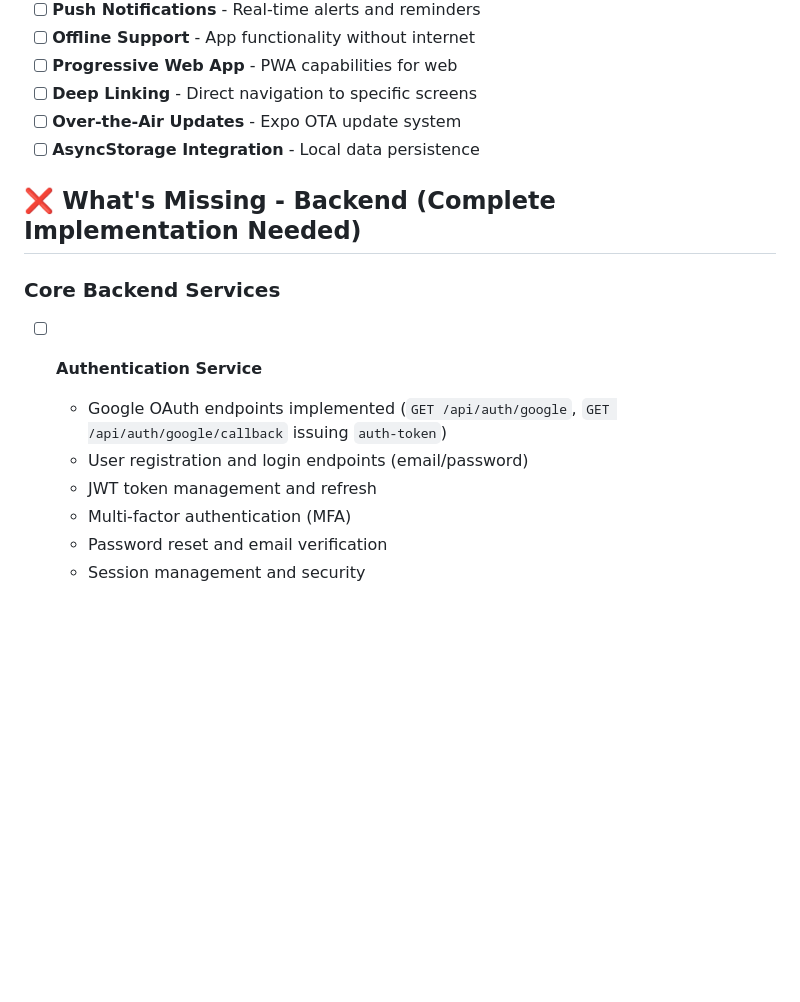
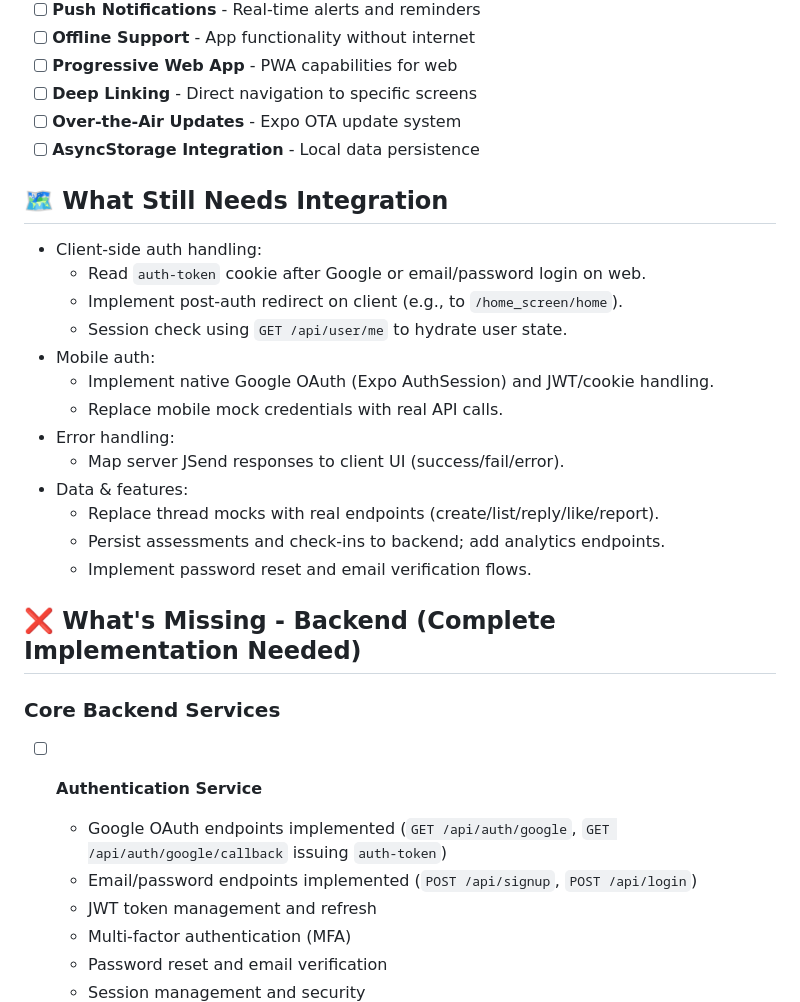
Before and after one commit to m5b/WeGoCalStateLA, a Markdown page: README.md, the part around one of its changes. GitHub-like rendering; blank space fills up the shorter version.

```diff
--- a/README.md
+++ b/README.md
@@ -156,12 +156,28 @@ npx expo build
 - [ ] **Over-the-Air Updates** - Expo OTA update system
 - [ ] **AsyncStorage Integration** - Local data persistence
 
+## 🗺️ What Still Needs Integration
+
+- Client-side auth handling:
+  - Read `auth-token` cookie after Google or email/password login on web.
+  - Implement post-auth redirect on client (e.g., to `/home_screen/home`).
+  - Session check using `GET /api/user/me` to hydrate user state.
+- Mobile auth:
+  - Implement native Google OAuth (Expo AuthSession) and JWT/cookie handling.
+  - Replace mobile mock credentials with real API calls.
+- Error handling:
+  - Map server JSend responses to client UI (success/fail/error).
+- Data & features:
+  - Replace thread mocks with real endpoints (create/list/reply/like/report).
+  - Persist assessments and check-ins to backend; add analytics endpoints.
+  - Implement password reset and email verification flows.
+
 ## ❌ What's Missing - Backend (Complete Implementation Needed)
 
 ### Core Backend Services
 - [ ] **Authentication Service**
   - Google OAuth endpoints implemented (`GET /api/auth/google`, `GET /api/auth/google/callback` issuing `auth-token`)
-  - User registration and login endpoints (email/password)
+  - Email/password endpoints implemented (`POST /api/signup`, `POST /api/login`)
   - JWT token management and refresh
   - Multi-factor authentication (MFA)
   - Password reset and email verification
```
Also changed, not shown: other parts of README.md (+25 -3 lines).
